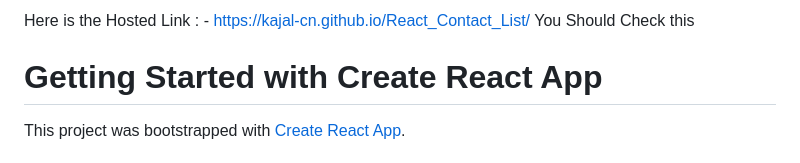
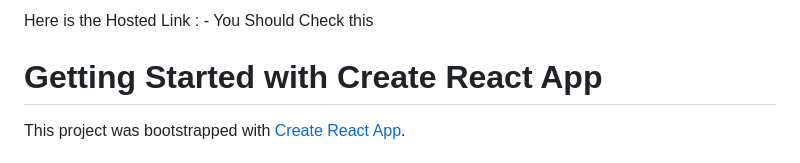
Before and after one commit to Dilip7870/Contact-list, a Markdown page: README.md, the part around the change. Rendered like a GitHub page.

```diff
--- a/README.md
+++ b/README.md
@@ -1,4 +1,4 @@
-Here is the Hosted Link : -  https://kajal-cn.github.io/React_Contact_List/ You Should Check this
+Here is the Hosted Link : -  You Should Check this
 # Getting Started with Create React App
 
 This project was bootstrapped with [Create React App](https://github.com/facebook/create-react-app).
```
